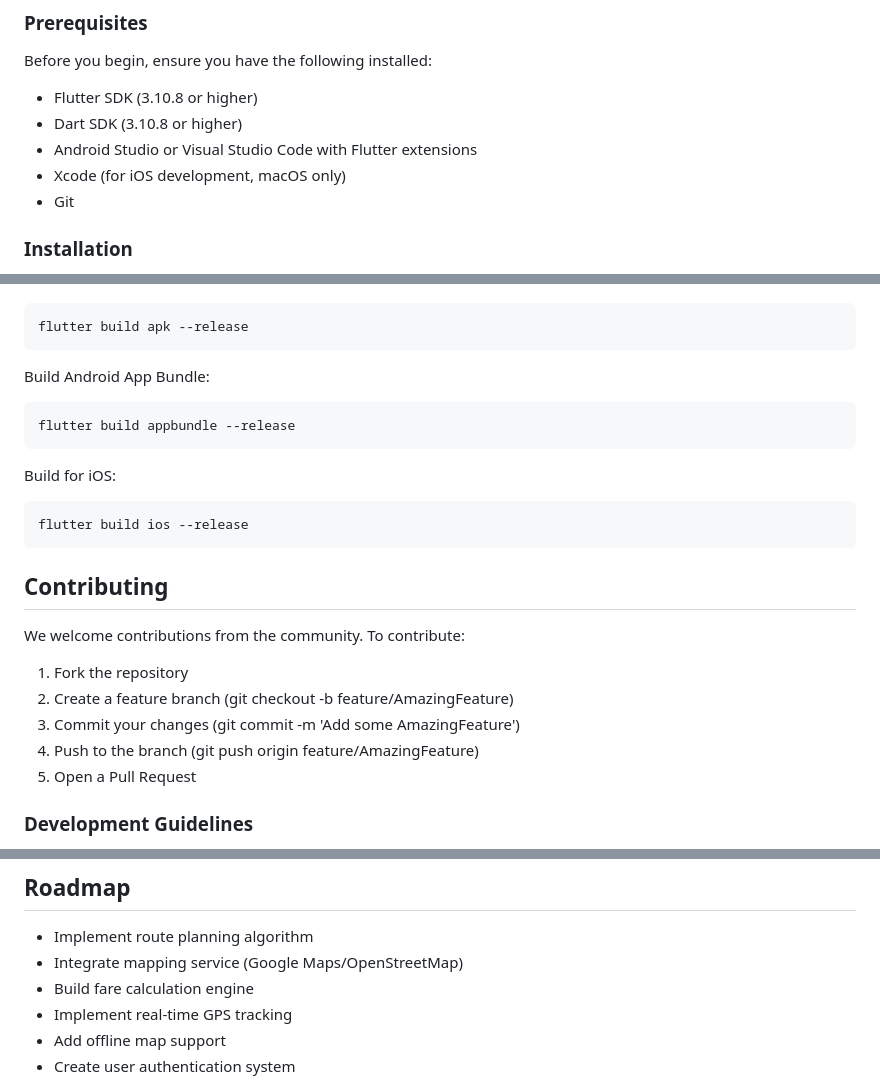
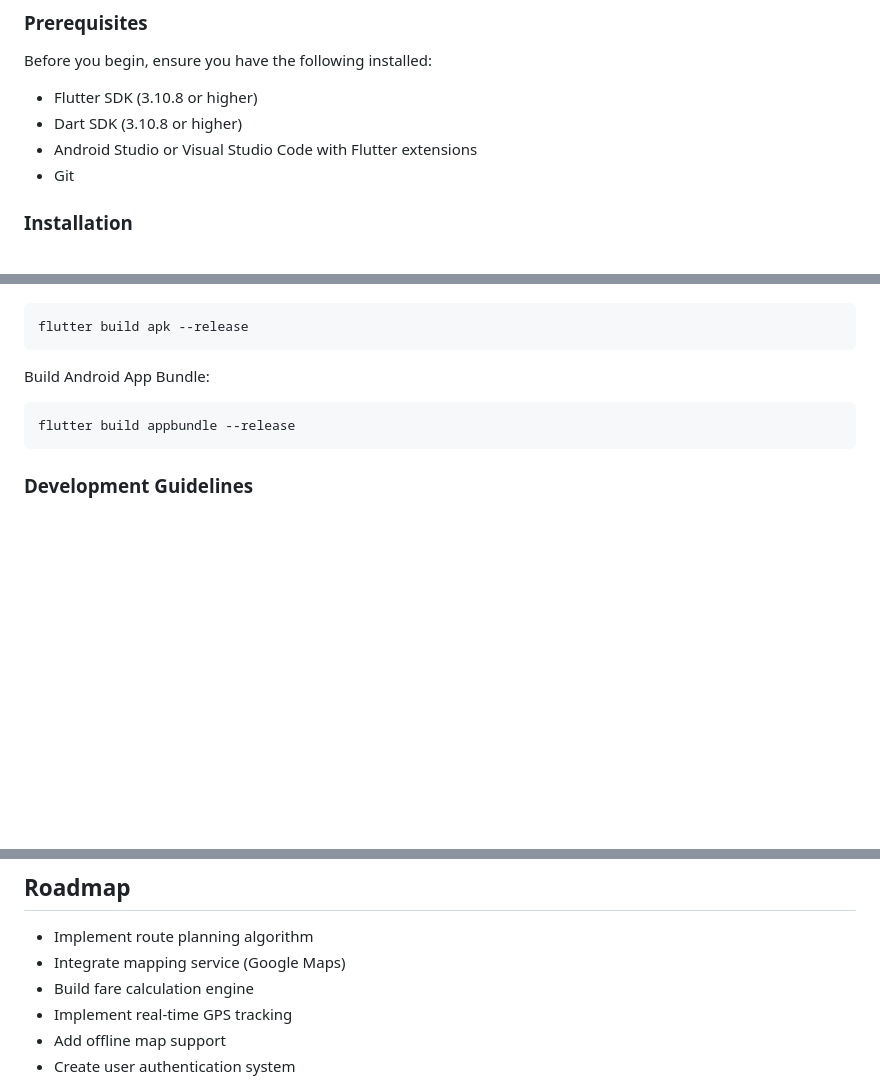
Before and after one commit to Group3-SIA2/RideGuide_UI, a Markdown page: README.md, 3 parts joined by grey strips. Rendered like a GitHub page; blank space fills up the shorter version.

````diff
--- a/README.md
+++ b/README.md
@@ -35,7 +35,6 @@ Before you begin, ensure you have the following installed:
 - Flutter SDK (3.10.8 or higher)
 - Dart SDK (3.10.8 or higher)
 - Android Studio or Visual Studio Code with Flutter extensions
-- Xcode (for iOS development, macOS only)
 - Git
 
 ### Installation
@@ -155,22 +154,6 @@ Build Android App Bundle:
 flutter build appbundle --release
 ```
 
-Build for iOS:
-
-```bash
-flutter build ios --release
-```
-
-## Contributing
-
-We welcome contributions from the community. To contribute:
-
-1. Fork the repository
-2. Create a feature branch (git checkout -b feature/AmazingFeature)
-3. Commit your changes (git commit -m 'Add some AmazingFeature')
-4. Push to the branch (git push origin feature/AmazingFeature)
-5. Open a Pull Request
-
 ### Development Guidelines
 
 - Follow Flutter style guide
@@ -194,7 +177,7 @@ For questions or suggestions, please open an issue in the GitHub repository.
 ## Roadmap
 
 - Implement route planning algorithm
-- Integrate mapping service (Google Maps/OpenStreetMap)
+- Integrate mapping service (Google Maps)
 - Build fare calculation engine
 - Implement real-time GPS tracking
 - Add offline map support
````
